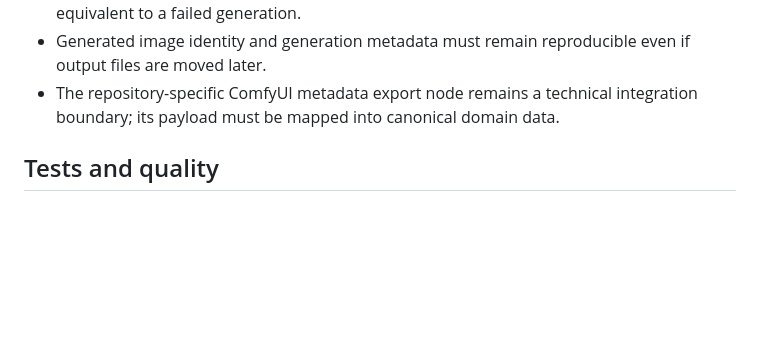
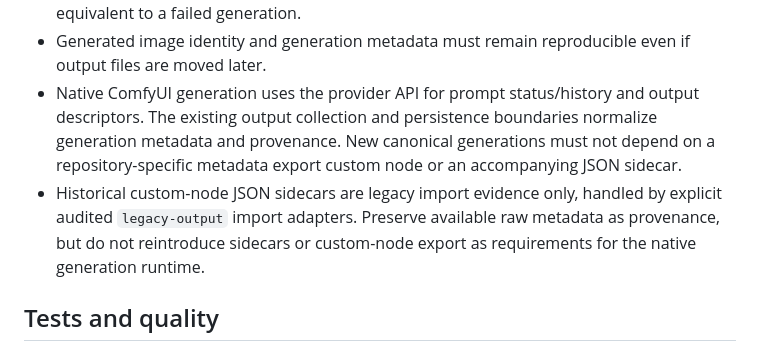
Before and after one commit to Lexoniarus/ComfyReview, a Markdown page: AGENTS.md, the part around the change. GitHub-like rendering; blank space fills up the shorter version.

Commit message:
docs: clarify native ComfyUI output metadata boundary in AGENTS.md

```diff
--- a/AGENTS.md
+++ b/AGENTS.md
@@ -75,8 +75,15 @@ extend an existing violation merely because it already exists.
   is not equivalent to a failed generation.
 - Generated image identity and generation metadata must remain reproducible
   even if output files are moved later.
-- The repository-specific ComfyUI metadata export node remains a technical
-  integration boundary; its payload must be mapped into canonical domain data.
+- Native ComfyUI generation uses the provider API for prompt status/history
+  and output descriptors. The existing output collection and persistence
+  boundaries normalize generation metadata and provenance. New canonical
+  generations must not depend on a repository-specific metadata export custom
+  node or an accompanying JSON sidecar.
+- Historical custom-node JSON sidecars are legacy import evidence only, handled
+  by explicit audited `legacy-output` import adapters. Preserve available raw
+  metadata as provenance, but do not reintroduce sidecars or custom-node export
+  as requirements for the native generation runtime.
 
 ## Tests and quality
 
```
